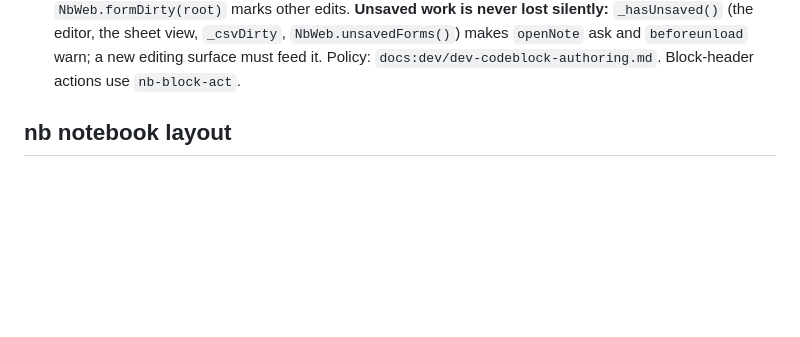
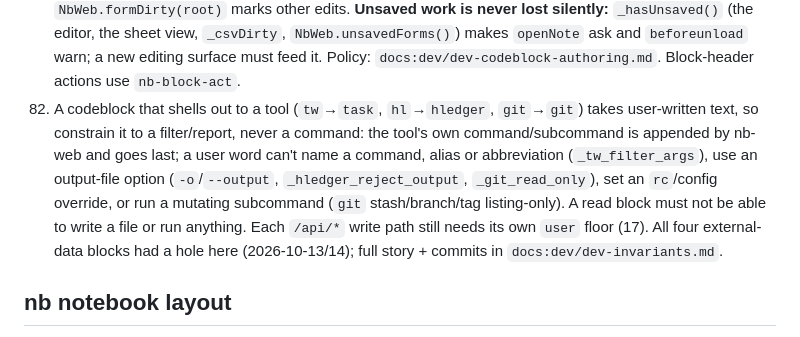
Before and after one commit to linuxcaffe/nb-web, a Markdown page: CLAUDE.md, the part around the change. GitHub-like rendering; blank space fills up the shorter version.

Commit message:
CLAUDE.md invariant 82: tool-backed codeblocks constrain input to a filter; verify: rg not on PATH in pytest
Co-Authored-By: Claude Opus 4.8 <noreply@anthropic.com>

```diff
--- a/CLAUDE.md
+++ b/CLAUDE.md
@@ -222,6 +222,15 @@ Numbers match `docs:dev/dev-invariants.md`, where each has its full story.
     silently:** `_hasUnsaved()` (the editor, the sheet view, `_csvDirty`, `NbWeb.unsavedForms()`)
     makes `openNote` ask and `beforeunload` warn; a new editing surface must feed it. Policy:
     `docs:dev/dev-codeblock-authoring.md`. Block-header actions use `nb-block-act`.
+82. A codeblock that shells out to a tool (`tw`→`task`, `hl`→`hledger`, `git`→`git`) takes
+    user-written text, so constrain it to a filter/report, never a command: the tool's own
+    command/subcommand is appended by nb-web and goes last; a user word can't name a command,
+    alias or abbreviation (`_tw_filter_args`), use an output-file option (`-o`/`--output`,
+    `_hledger_reject_output`, `_git_read_only`), set an `rc`/config override, or run a mutating
+    subcommand (`git` stash/branch/tag listing-only). A read block must not be able to write a
+    file or run anything. Each `/api/*` write path still needs its own `user` floor (17). All
+    four external-data blocks had a hole here (2026-10-13/14); full story + commits in
+    `docs:dev/dev-invariants.md`.
 
 ## nb notebook layout
 
```
Also changed, not shown: 1 other file.
